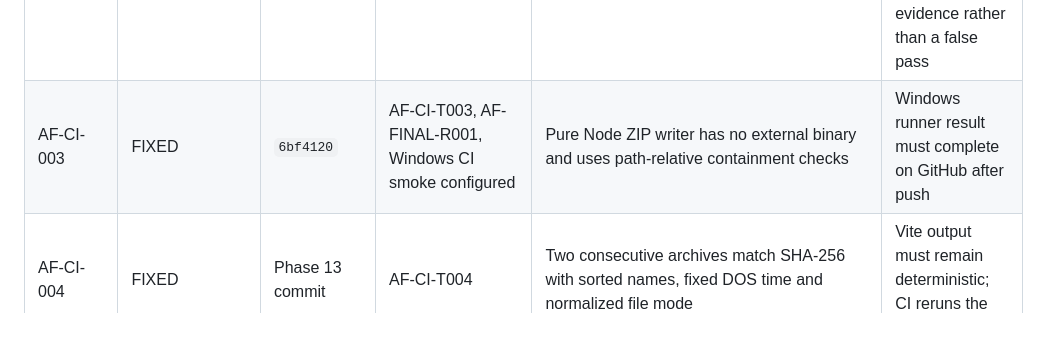
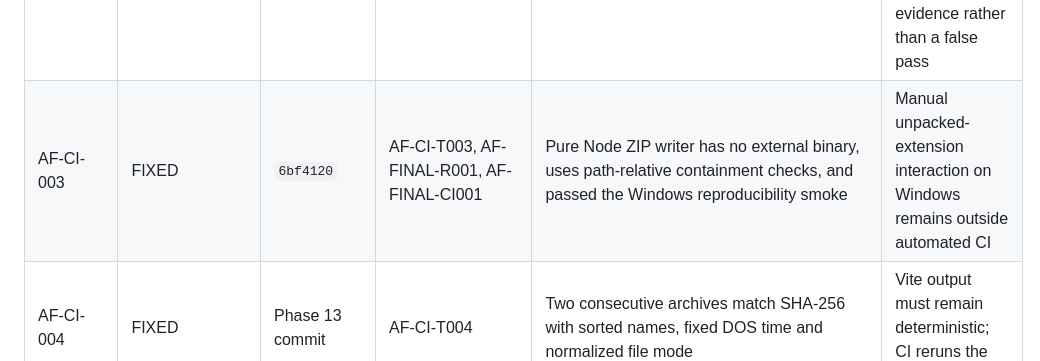
Before and after one commit to memodlike/Asterfold, a Markdown page: docs/audit/FINDINGS_STATUS.md, the part around the change. GitHub-like rendering; blank space fills up the shorter version.

```diff
--- a/docs/audit/FINDINGS_STATUS.md
+++ b/docs/audit/FINDINGS_STATUS.md
@@ -23,7 +23,7 @@ Statuses are limited to `OPEN`, `IN_PROGRESS`, `FIXED`, `ACCEPTED_RISK`, and `NO
 | AF-SYNC-001 | FIXED | Phase 11 commit | AF-SYNC-T001 | Supabase runtime/dependency, identity permission, conditional host permission, sync messages and setup claims are absent from the default build | Legacy sync stores remain in IndexedDB solely so upgrades do not destroy old local records; cloud is not shipped |
 | AF-BRAND-001 | FIXED | Phase 12 commit | AF-BRAND-T001 | Four-blade folded asterisk has optical SVG masters, manifest PNG dimensions, light/dark/high-contrast variants, wordmark and neutral adaptive tab mark; assets reject filters and remote references | Small PNG raster quality still depends on Chrome platform scaling |
 | AF-CI-001 | IN_PROGRESS | Phase 13 commit | `npm ci` warning, dependency review workflow | Actions are SHA-pinned; dependency review and production audit are blocking; four dev-tool install scripts remain reported by npm | Install-script allowlist support is npm-environment dependent and remains explicit evidence rather than a false pass |
-| AF-CI-003 | FIXED | `6bf4120` | AF-CI-T003, AF-FINAL-R001, Windows CI smoke configured | Pure Node ZIP writer has no external binary and uses path-relative containment checks | Windows runner result must complete on GitHub after push |
+| AF-CI-003 | FIXED | `6bf4120` | AF-CI-T003, AF-FINAL-R001, AF-FINAL-CI001 | Pure Node ZIP writer has no external binary, uses path-relative containment checks, and passed the Windows reproducibility smoke | Manual unpacked-extension interaction on Windows remains outside automated CI |
 | AF-CI-004 | FIXED | Phase 13 commit | AF-CI-T004 | Two consecutive archives match SHA-256 with sorted names, fixed DOS time and normalized file mode | Vite output must remain deterministic; CI reruns the same gate |
 | AF-CI-005 | FIXED | Phase 1 environment rerun | `npm run test:e2e` exit `0`, 3/3 | The unchanged baseline passed after the managed filesystem restriction was removed; Phase 1 MV3 E2E also passed | CI portability and teardown hardening remain Phase 13 work |
 | AF-CI-006 | IN_PROGRESS | Phase 13 commit | `npm run audit:production` exit `0`; full `npm audit --json` exit `1` | Production dependency audit reports 0; seven high advisories are confined to WXT/web-ext dev tooling and remain visible | Dev-tool advisories require upstream WXT fixes; no claim of a clean full audit |
```
Also changed, not shown: docs/audit/EVIDENCE.md (+5 -2 lines).
